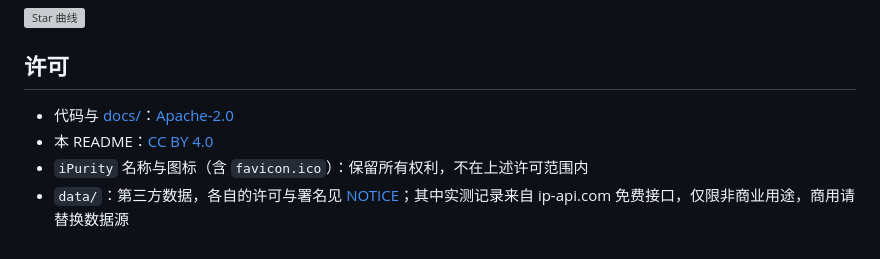
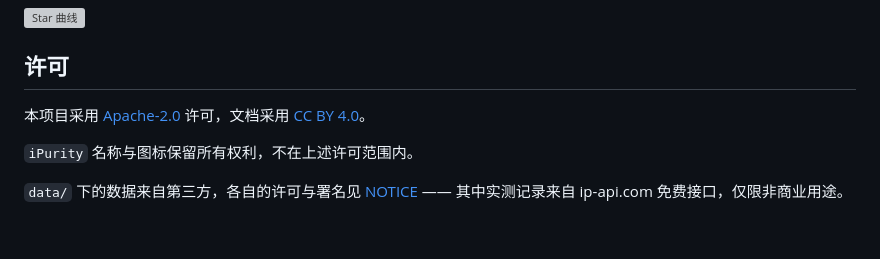
Before and after one commit to dawenbin/ipurity, a Markdown page: README.md, the part around the change. Rendered like a GitHub page; grey boxes are pictures that could not be loaded.

Commit message:
docs: licence section in the usual wording (project, docs, name, data)

```diff
--- a/README.md
+++ b/README.md
@@ -74,7 +74,8 @@ node tools/query.mjs "130.*.253.66" "82.24.73.*"    # 命令行查询
 
 ## 许可
 
-- 代码与 [docs/](docs/)：[Apache-2.0](LICENSE)
-- 本 README：[CC BY 4.0](https://creativecommons.org/licenses/by/4.0/)
-- `iPurity` 名称与图标（含 `favicon.ico`）：保留所有权利，不在上述许可范围内
-- `data/`：第三方数据，各自的许可与署名见 [NOTICE](NOTICE)；其中实测记录来自 ip-api.com 免费接口，仅限非商业用途，商用请替换数据源
+本项目采用 [Apache-2.0](LICENSE) 许可，文档采用 [CC BY 4.0](https://creativecommons.org/licenses/by/4.0/)。
+
+`iPurity` 名称与图标保留所有权利，不在上述许可范围内。
+
+`data/` 下的数据来自第三方，各自的许可与署名见 [NOTICE](NOTICE) —— 其中实测记录来自 ip-api.com 免费接口，仅限非商业用途。
```
Also changed, not shown: README.en.md (+5 -4 lines).
